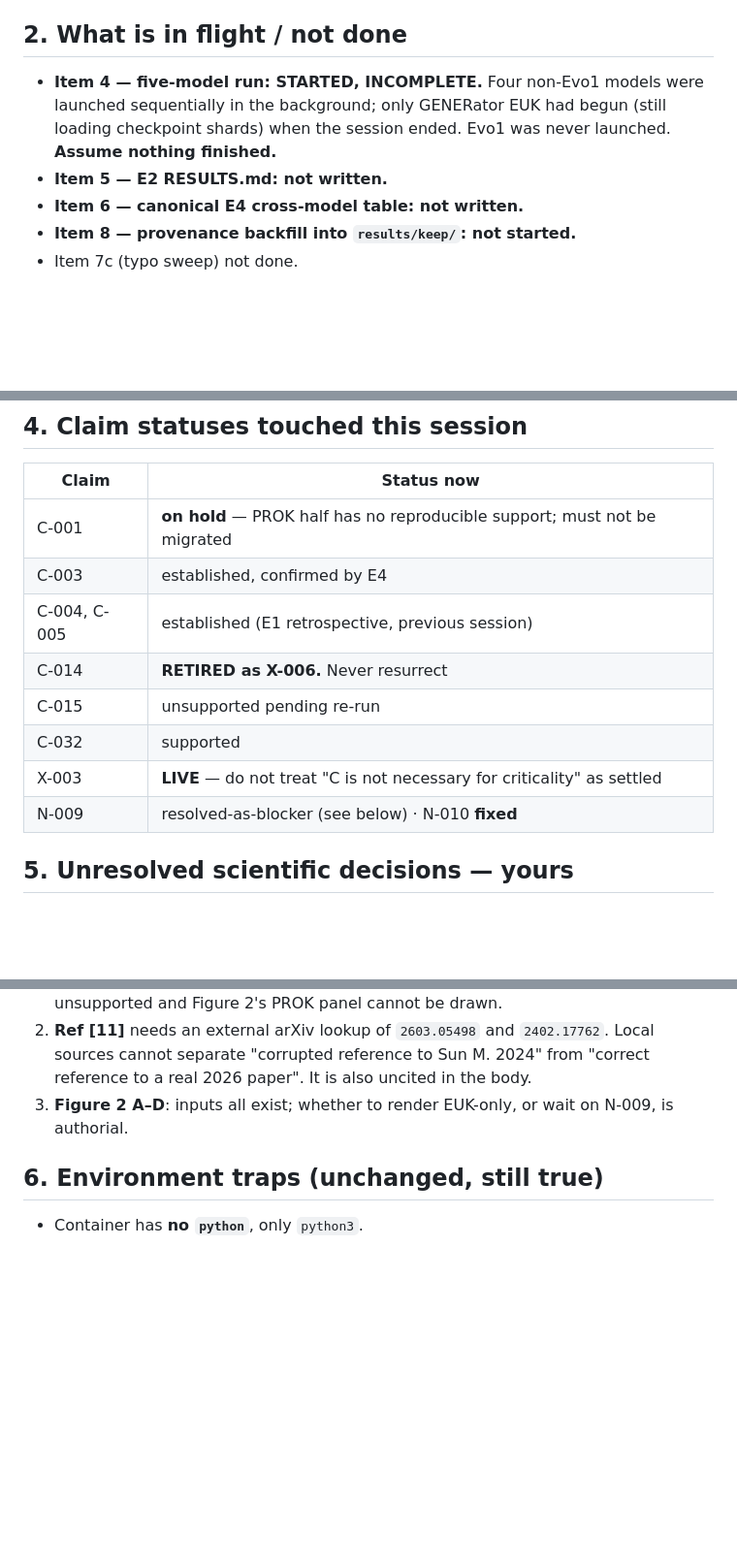
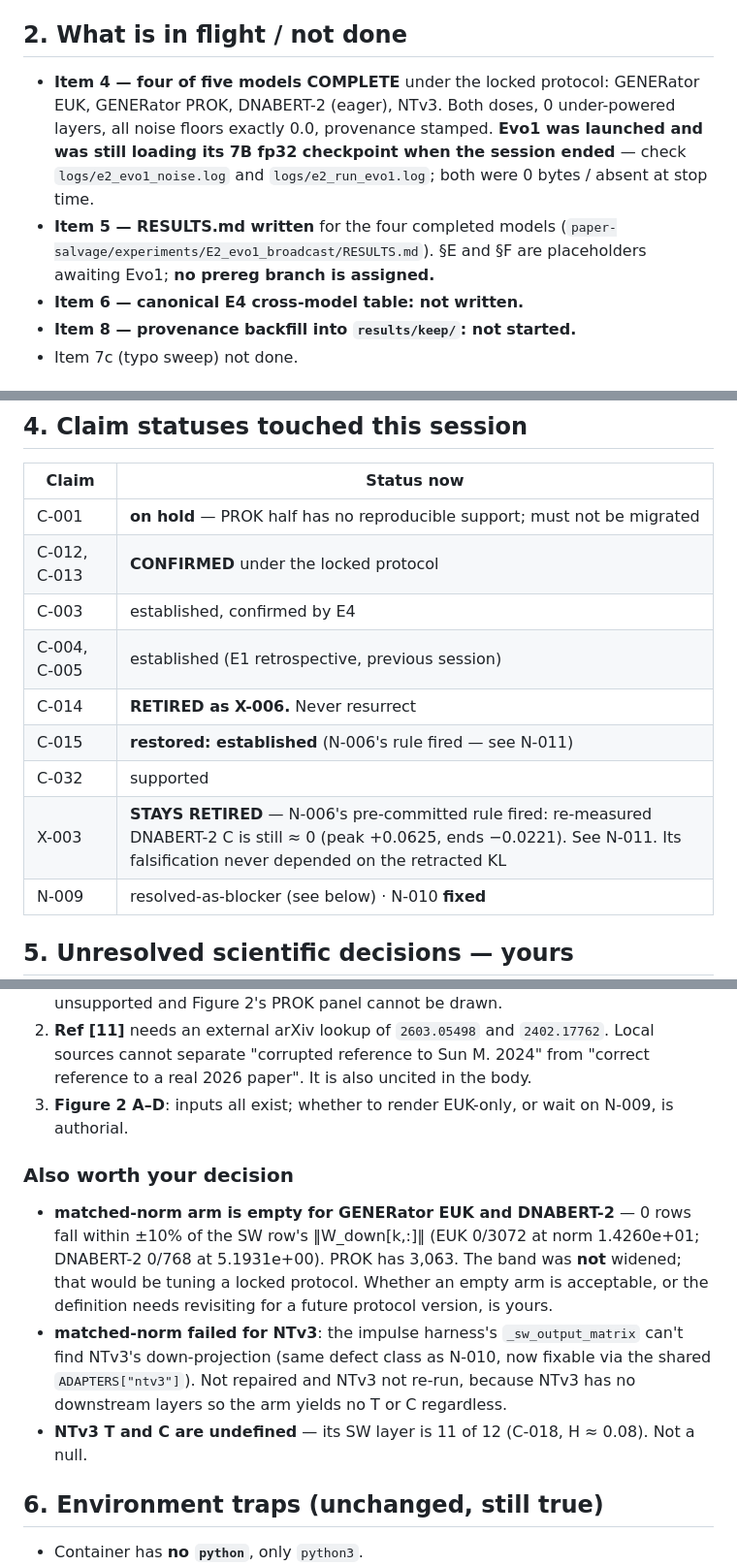
Before and after one commit to Georgakopoulos-Soares-lab/superweights, a Markdown page: NEXT_SESSION.md, 3 parts joined by grey strips. Shown at 97% size. GitHub-like rendering; blank space fills up the shorter version.

Commit message:
NEXT_SESSION.md: update after four-model run
Four of five models complete under the locked protocol; Evo1 still loading at stop time.
Records the confirmed C-012/C-013, the mechanical N-006 rule firing (C-015 restored, X-003
stays retired, N-011), the empty/failed matched-norm arms, and that no prereg branch is
assignable until Evo1 lands.

Co-Authored-By: Claude Opus 5 <noreply@anthropic.com>

```diff
--- a/NEXT_SESSION.md
+++ b/NEXT_SESSION.md
@@ -36,10 +36,14 @@ deliberately left unfilled: writing the hash into the file changes the file's ha
 
 ## 2. What is in flight / not done
 
-- **Item 4 — five-model run: STARTED, INCOMPLETE.** Four non-Evo1 models were launched
-  sequentially in the background; only GENERator EUK had begun (still loading checkpoint
-  shards) when the session ended. Evo1 was never launched. **Assume nothing finished.**
-- **Item 5 — E2 RESULTS.md: not written.**
+- **Item 4 — four of five models COMPLETE** under the locked protocol: GENERator EUK,
+  GENERator PROK, DNABERT-2 (eager), NTv3. Both doses, 0 under-powered layers, all noise
+  floors exactly 0.0, provenance stamped. **Evo1 was launched and was still loading its
+  7B fp32 checkpoint when the session ended** — check `logs/e2_evo1_noise.log` and
+  `logs/e2_run_evo1.log`; both were 0 bytes / absent at stop time.
+- **Item 5 — RESULTS.md written** for the four completed models
+  (`paper-salvage/experiments/E2_evo1_broadcast/RESULTS.md`). §E and §F are placeholders
+  awaiting Evo1; **no prereg branch is assigned.**
 - **Item 6 — canonical E4 cross-model table: not written.**
 - **Item 8 — provenance backfill into `results/keep/`: not started.**
 - Item 7c (typo sweep) not done.
@@ -101,12 +105,13 @@ generator_prokaryote,dnabert2,ntv3}.json`. DNABERT-2's is the **eager** one. Evo
 | Claim | Status now |
 |---|---|
 | C-001 | **on hold** — PROK half has no reproducible support; must not be migrated |
+| C-012, C-013 | **CONFIRMED** under the locked protocol |
 | C-003 | established, confirmed by E4 |
 | C-004, C-005 | established (E1 retrospective, previous session) |
 | C-014 | **RETIRED as X-006.** Never resurrect |
-| C-015 | unsupported pending re-run |
+| C-015 | **restored: established** (N-006's rule fired — see N-011) |
 | C-032 | supported |
-| X-003 | **LIVE** — do not treat "C is not necessary for criticality" as settled |
+| X-003 | **STAYS RETIRED** — N-006's pre-committed rule fired: re-measured DNABERT-2 C is still ≈ 0 (peak +0.0625, ends −0.0221). See N-011. Its falsification never depended on the retracted KL |
 | N-009 | resolved-as-blocker (see below) · N-010 **fixed** |
 
 ## 5. Unresolved scientific decisions — yours
@@ -122,6 +127,19 @@ generator_prokaryote,dnabert2,ntv3}.json`. DNABERT-2's is the **eager** one. Evo
    real 2026 paper". It is also uncited in the body.
 3. **Figure 2 A–D**: inputs all exist; whether to render EUK-only, or wait on N-009, is
    authorial.
+
+### Also worth your decision
+
+- **matched-norm arm is empty for GENERator EUK and DNABERT-2** — 0 rows fall within ±10%
+  of the SW row's ‖W_down[k,:]‖ (EUK 0/3072 at norm 1.4260e+01; DNABERT-2 0/768 at
+  5.1931e+00). PROK has 3,063. The band was **not** widened; that would be tuning a locked
+  protocol. Whether an empty arm is acceptable, or the definition needs revisiting for a
+  future protocol version, is yours.
+- **matched-norm failed for NTv3**: the impulse harness's `_sw_output_matrix` can't find
+  NTv3's down-projection (same defect class as N-010, now fixable via the shared
+  `ADAPTERS["ntv3"]`). Not repaired and NTv3 not re-run, because NTv3 has no downstream
+  layers so the arm yields no T or C regardless.
+- **NTv3 T and C are undefined** — its SW layer is 11 of 12 (C-018, H ≈ 0.08). Not a null.
 
 ## 6. Environment traps (unchanged, still true)
 
```
Also changed, not shown: other parts of NEXT_SESSION.md (+2 -2 lines).
